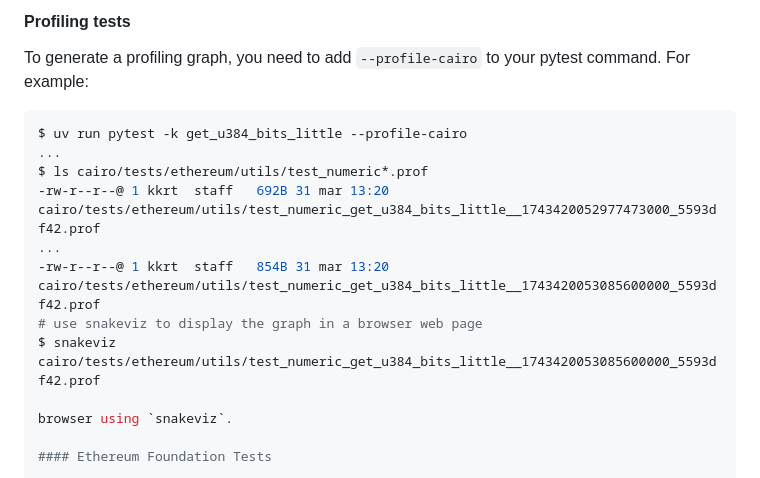
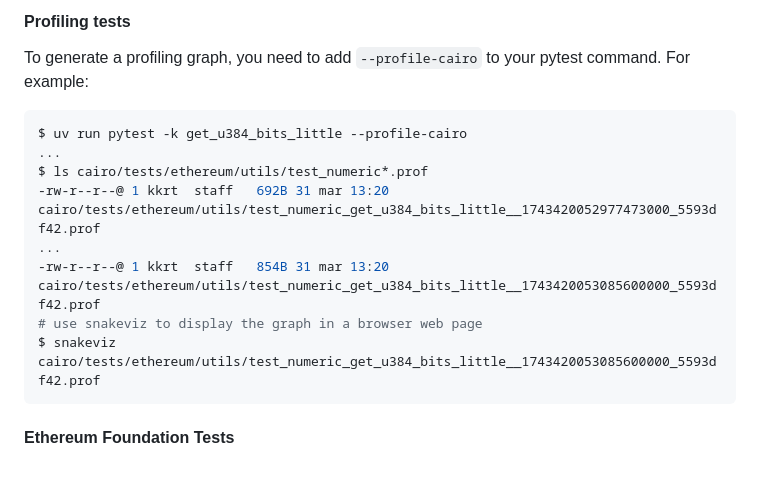
Before and after one commit to kkrt-labs/keth, a Markdown page: README.md, the part around the change. Drawn GitHub-style.

````diff
--- a/README.md
+++ b/README.md
@@ -70,6 +70,7 @@ installed, and `foundry` to be in the path, and to run `forge build`.
 
 To generate a profiling graph, you need to add `--profile-cairo` to your pytest
 command. For example:
+
 ```bash
 $ uv run pytest -k get_u384_bits_little --profile-cairo
 ...
@@ -79,8 +80,7 @@ $ ls cairo/tests/ethereum/utils/test_numeric*.prof
 -rw-r--r--@ 1 kkrt  staff   854B 31 mar 13:20 cairo/tests/ethereum/utils/test_numeric_get_u384_bits_little__1743420053085600000_5593df42.prof
 # use snakeviz to display the graph in a browser web page
 $ snakeviz cairo/tests/ethereum/utils/test_numeric_get_u384_bits_little__1743420053085600000_5593df42.prof
-
-browser using `snakeviz`.
+```
 
 #### Ethereum Foundation Tests
 
````
